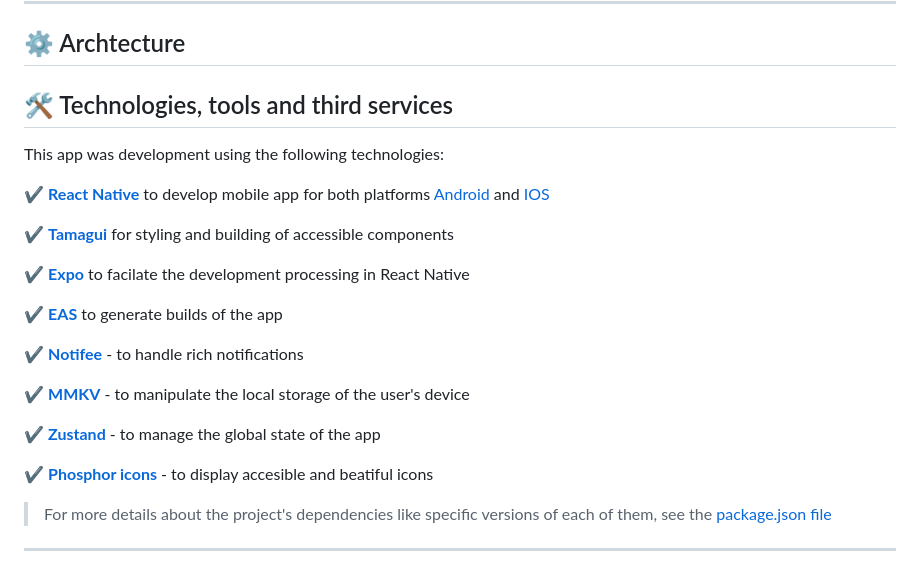
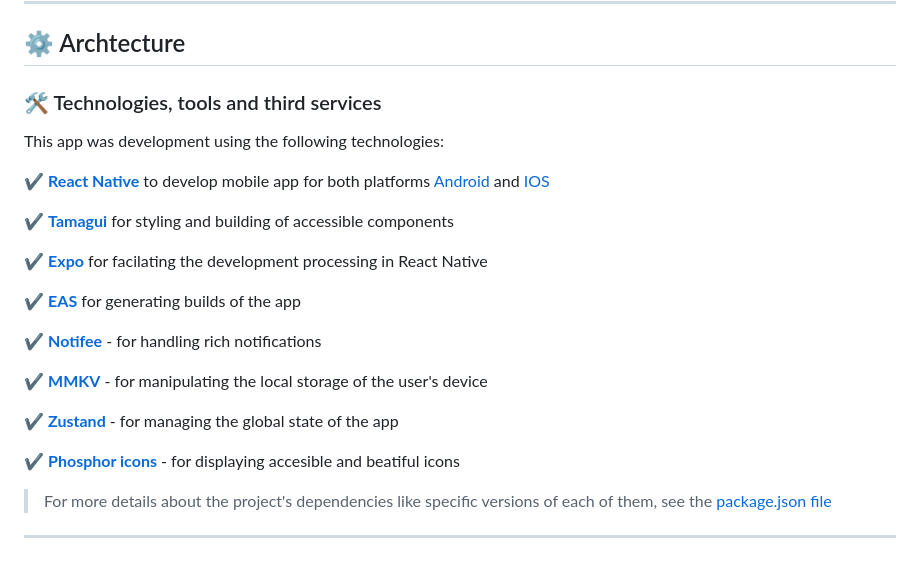
Before and after one commit to JohnPetros/focusdoro, a Markdown page: README.md, the part around the change. GitHub-like rendering.

Commit message:
📚 docs: correct gramatical mistakes

```diff
--- a/README.md
+++ b/README.md
@@ -110,7 +110,7 @@ The goal of developing this project enhace my skills on mobile development inclu
 
 ## ⚙️ Archtecture
 
-## 🛠️ Technologies, tools and third services
+### 🛠️ Technologies, tools and third services
 
 This app was development using the following technologies:
 
@@ -118,17 +118,17 @@ This app was development using the following technologies:
 
 ✔️ **[Tamagui](https://tamagui.dev/)** for styling and building of accessible components
 
-✔️ **[Expo](https://expo.dev/)** to facilate the development processing in React Native
+✔️ **[Expo](https://expo.dev/)** for facilating the development processing in React Native
 
-✔️ **[EAS](https://expo.dev/)** to generate builds of the app
+✔️ **[EAS](https://expo.dev/)** for generating builds of the app
 
-✔️ **[Notifee](https://notifee.app/)** - to handle rich notifications
+✔️ **[Notifee](https://notifee.app/)** - for handling rich notifications
 
-✔️ **[MMKV](https://github.com/mrousavy/react-native-mmkv)** - to manipulate the local storage of the user's device
+✔️ **[MMKV](https://github.com/mrousavy/react-native-mmkv)** - for manipulating the local storage of the user's device
 
-✔️ **[Zustand](https://zustand-demo.pmnd.rs/)** - to manage the global state of the app
+✔️ **[Zustand](https://zustand-demo.pmnd.rs/)** - for managing the global state of the app
 
-✔️ **[Phosphor icons](https://www.typescriptlang.org/)** - to display accesible and beatiful icons
+✔️ **[Phosphor icons](https://www.typescriptlang.org/)** - for displaying accesible and beatiful icons
 
 > For more details about the project's dependencies like specific versions of each of them, see the [package.json file](https://github.com/JohnPetros/focusdoro/blob/main/package.json)
 
```
